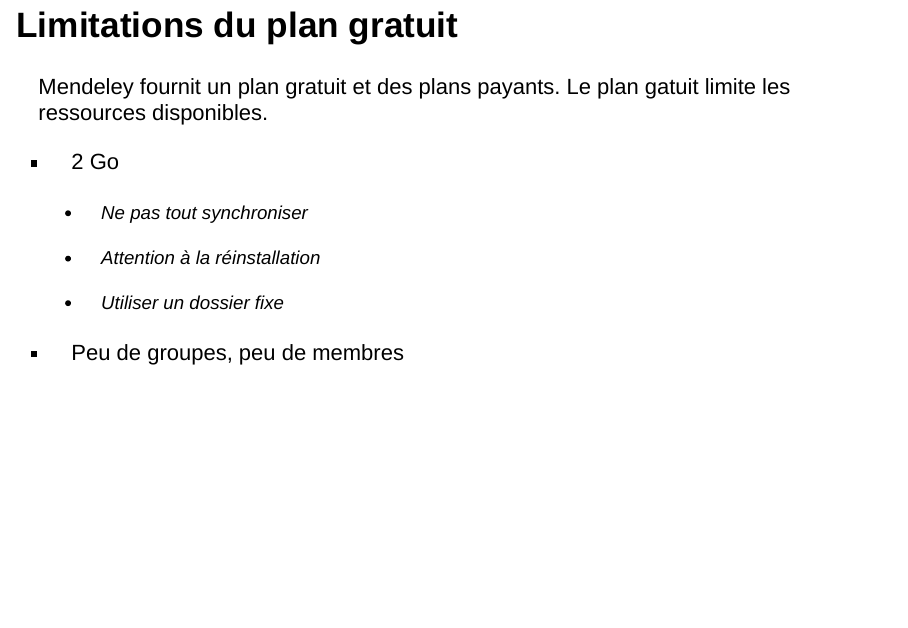
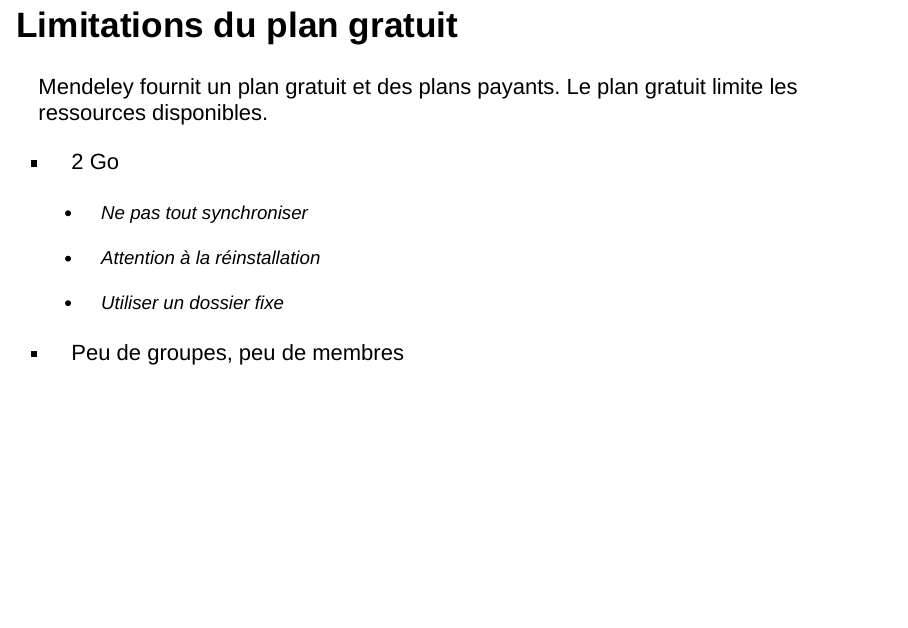
Before and after one commit to EricMarcon/Cours-Redaction, an R Markdown document (Bibliographie.Rmd): page 10 of 21. Rendered offline with R 4.5, knitr and Pandoc, with nearby package versions; drawn as Slidy slides in place of the format the file asks for.

Commit message:
Coquilles

```diff
--- a/Bibliographie.Rmd
+++ b/Bibliographie.Rmd
@@ -114,7 +114,7 @@
 
 ## Limitations du plan gratuit
 
-Mendeley fournit un plan gratuit et des plans payants. Le plan gatuit limite les ressources disponibles.
+Mendeley fournit un plan gratuit et des plans payants. Le plan gratuit limite les ressources disponibles.
 
 - 2 Go
 
```
Also changed, not shown: Theorie.Rmd (+3 -3 lines), 1 other file.
